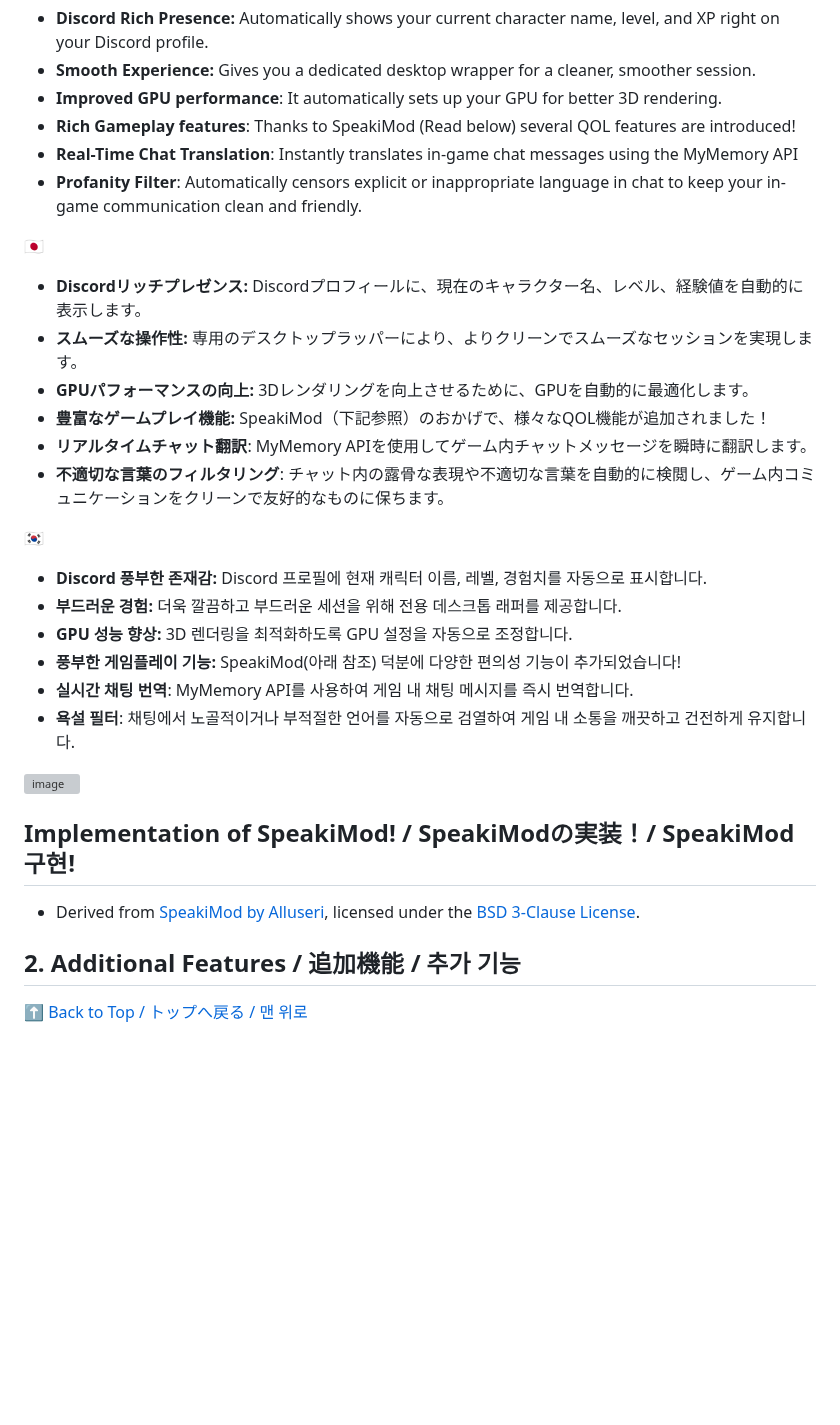
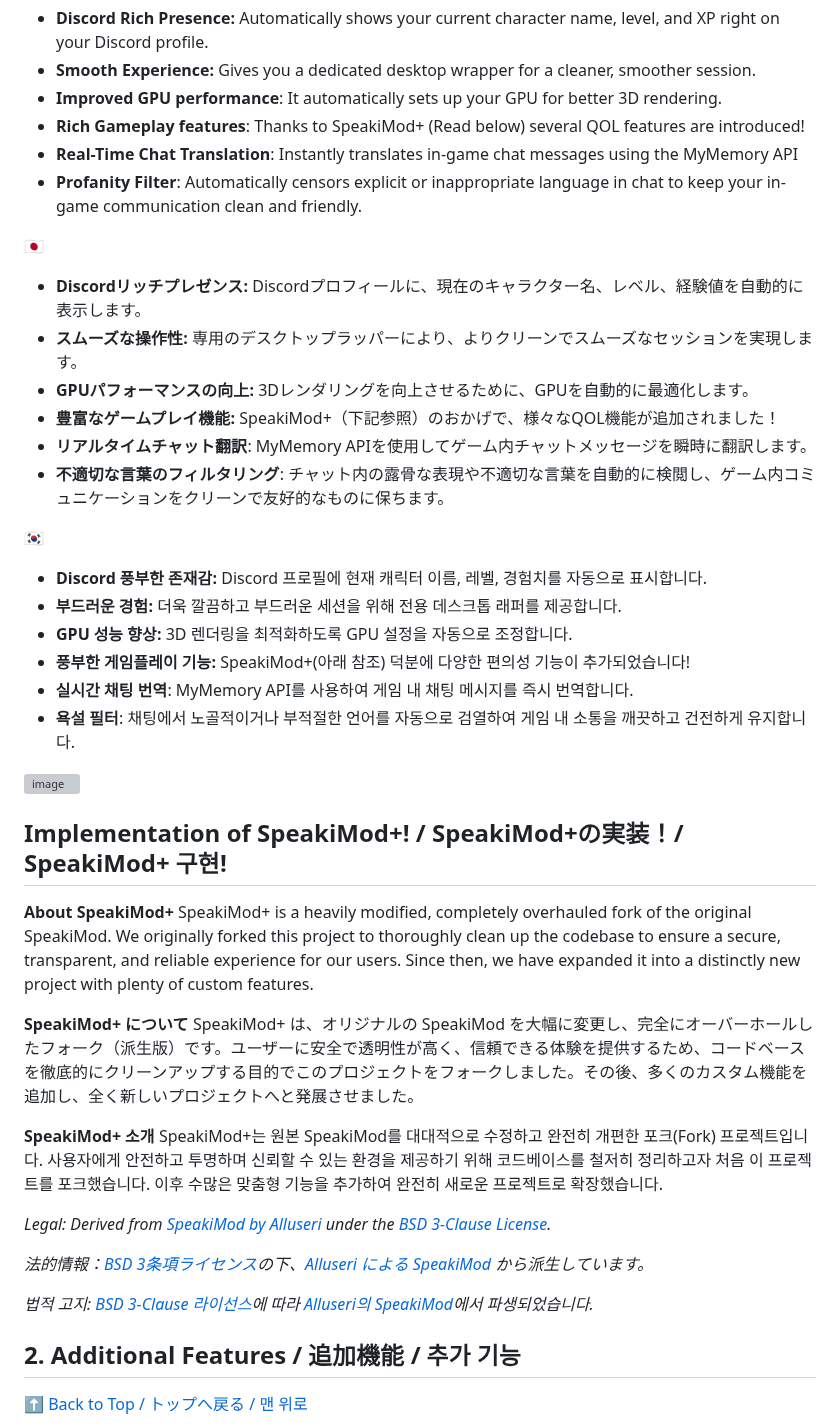
Before and after one commit to DJTOMATO/SpeakiRPG, a Markdown page: README.md, the part around the change. Drawn GitHub-style; blank space fills up the shorter version; grey boxes are pictures that could not be loaded.

```diff
--- a/README.md
+++ b/README.md
@@ -36,7 +36,7 @@
 * **Discord Rich Presence:** Automatically shows your current character name, level, and XP right on your Discord profile.
 * **Smooth Experience:** Gives you a dedicated desktop wrapper for a cleaner, smoother session.
 * **Improved GPU performance**: It automatically sets up your GPU for better 3D rendering.
-* **Rich Gameplay features**: Thanks to SpeakiMod (Read below) several QOL features are introduced!
+* **Rich Gameplay features**: Thanks to SpeakiMod+ (Read below) several QOL features are introduced!
 * **Real-Time Chat Translation**: Instantly translates in-game chat messages using the MyMemory API
 * **Profanity Filter**: Automatically censors explicit or inappropriate language in chat to keep your in-game communication clean and friendly.
 
@@ -44,7 +44,7 @@
 * **Discordリッチプレゼンス:** Discordプロフィールに、現在のキャラクター名、レベル、経験値を自動的に表示します。
 * **スムーズな操作性:** 専用のデスクトップラッパーにより、よりクリーンでスムーズなセッションを実現します。
 * **GPUパフォーマンスの向上:** 3Dレンダリングを向上させるために、GPUを自動的に最適化します。
-* **豊富なゲームプレイ機能:** SpeakiMod（下記参照）のおかげで、様々なQOL機能が追加されました！
+* **豊富なゲームプレイ機能:** SpeakiMod+（下記参照）のおかげで、様々なQOL機能が追加されました！
 * **リアルタイムチャット翻訳**: MyMemory APIを使用してゲーム内チャットメッセージを瞬時に翻訳します。
 * **不適切な言葉のフィルタリング**: チャット内の露骨な表現や不適切な言葉を自動的に検閲し、ゲーム内コミュニケーションをクリーンで友好的なものに保ちます。
 
@@ -52,15 +52,29 @@
 * **Discord 풍부한 존재감:** Discord 프로필에 현재 캐릭터 이름, 레벨, 경험치를 자동으로 표시합니다.
 * **부드러운 경험:** 더욱 깔끔하고 부드러운 세션을 위해 전용 데스크톱 래퍼를 제공합니다.
 * **GPU 성능 향상:** 3D 렌더링을 최적화하도록 GPU 설정을 자동으로 조정합니다.
-* **풍부한 게임플레이 기능:** SpeakiMod(아래 참조) 덕분에 다양한 편의성 기능이 추가되었습니다!
+* **풍부한 게임플레이 기능:** SpeakiMod+(아래 참조) 덕분에 다양한 편의성 기능이 추가되었습니다!
 * **실시간 채팅 번역**: MyMemory API를 사용하여 게임 내 채팅 메시지를 즉시 번역합니다.
 * **욕설 필터**: 채팅에서 노골적이거나 부적절한 언어를 자동으로 검열하여 게임 내 소통을 깨끗하고 건전하게 유지합니다.
 
 <img width="320" height="130" alt="image" src="https://github.com/user-attachments/assets/baef0617-c9df-4ff9-a294-78d914c67e93" />
 
-## Implementation of SpeakiMod! / SpeakiModの実装！/ SpeakiMod 구현!
+## Implementation of SpeakiMod+! / SpeakiMod+の実装！/ SpeakiMod+ 구현!
 
-- Derived from [SpeakiMod by Alluseri](https://github.com/Alluseri/SpeakiMod), licensed under the [BSD 3-Clause License](https://opensource.org/licenses/BSD-3-Clause).
+**About SpeakiMod+**
+SpeakiMod+ is a heavily modified, completely overhauled fork of the original SpeakiMod. We originally forked this project to thoroughly clean up the codebase to ensure a secure, transparent, and reliable experience for our users. Since then, we have expanded it into a distinctly new project with plenty of custom features.
+
+**SpeakiMod+ について**
+SpeakiMod+ は、オリジナルの SpeakiMod を大幅に変更し、完全にオーバーホールしたフォーク（派生版）です。ユーザーに安全で透明性が高く、信頼できる体験を提供するため、コードベースを徹底的にクリーンアップする目的でこのプロジェクトをフォークしました。その後、多くのカスタム機能を追加し、全く新しいプロジェクトへと発展させました。
+
+**SpeakiMod+ 소개**
+SpeakiMod+는 원본 SpeakiMod를 대대적으로 수정하고 완전히 개편한 포크(Fork) 프로젝트입니다. 사용자에게 안전하고 투명하며 신뢰할 수 있는 환경을 제공하기 위해 코드베이스를 철저히 정리하고자 처음 이 프로젝트를 포크했습니다. 이후 수많은 맞춤형 기능을 추가하여 완전히 새로운 프로젝트로 확장했습니다.
+
+
+*Legal: Derived from [SpeakiMod by Alluseri](https://github.com/Alluseri/SpeakiMod) under the [BSD 3-Clause License](https://opensource.org/licenses/BSD-3-Clause).*
+
+*法的情報：[BSD 3条項ライセンス](https://opensource.org/licenses/BSD-3-Clause)の下、[Alluseri による SpeakiMod](https://github.com/Alluseri/SpeakiMod) から派生しています。*
+
+*법적 고지: [BSD 3-Clause 라이선스](https://opensource.org/licenses/BSD-3-Clause)에 따라 [Alluseri의 SpeakiMod](https://github.com/Alluseri/SpeakiMod)에서 파생되었습니다.*
 
 <h2 id="2-additional-features">2. Additional Features / 追加機能 / 추가 기능</h2>
 
```
